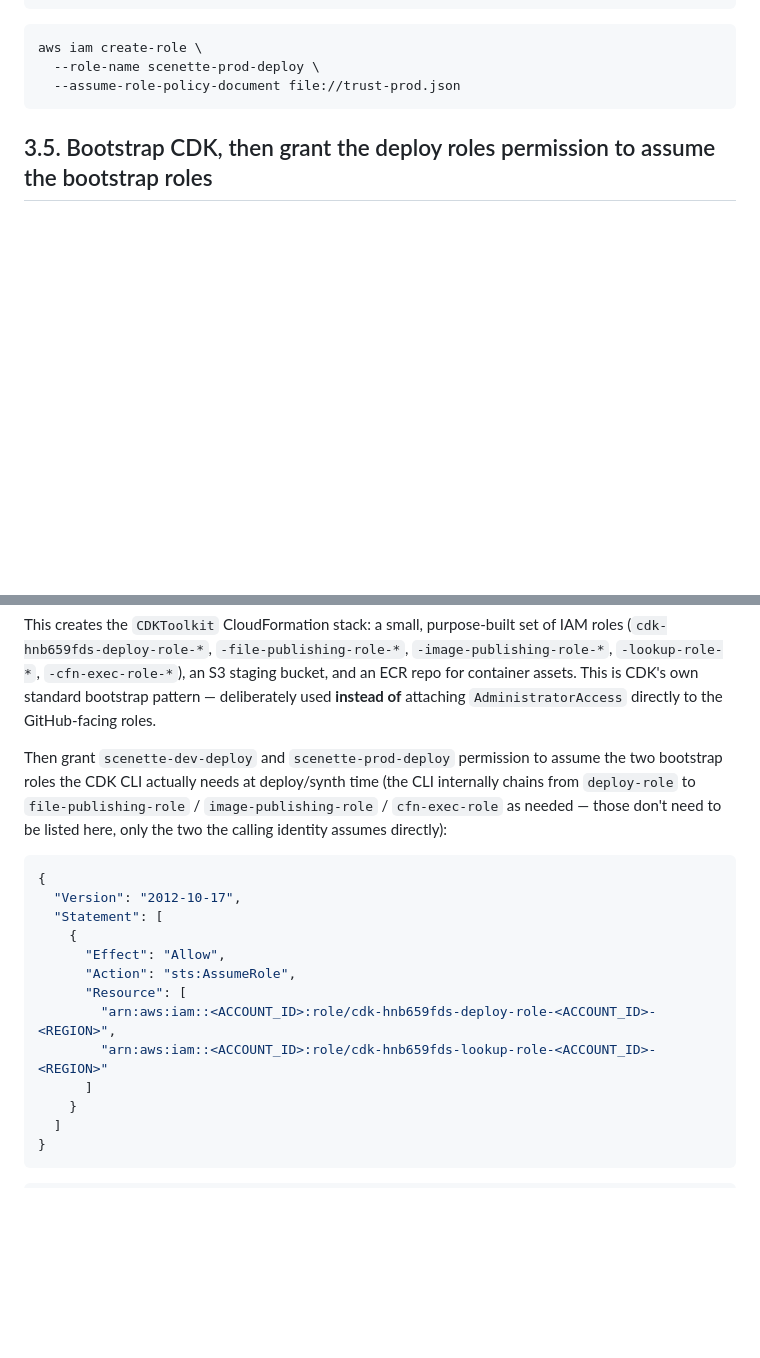
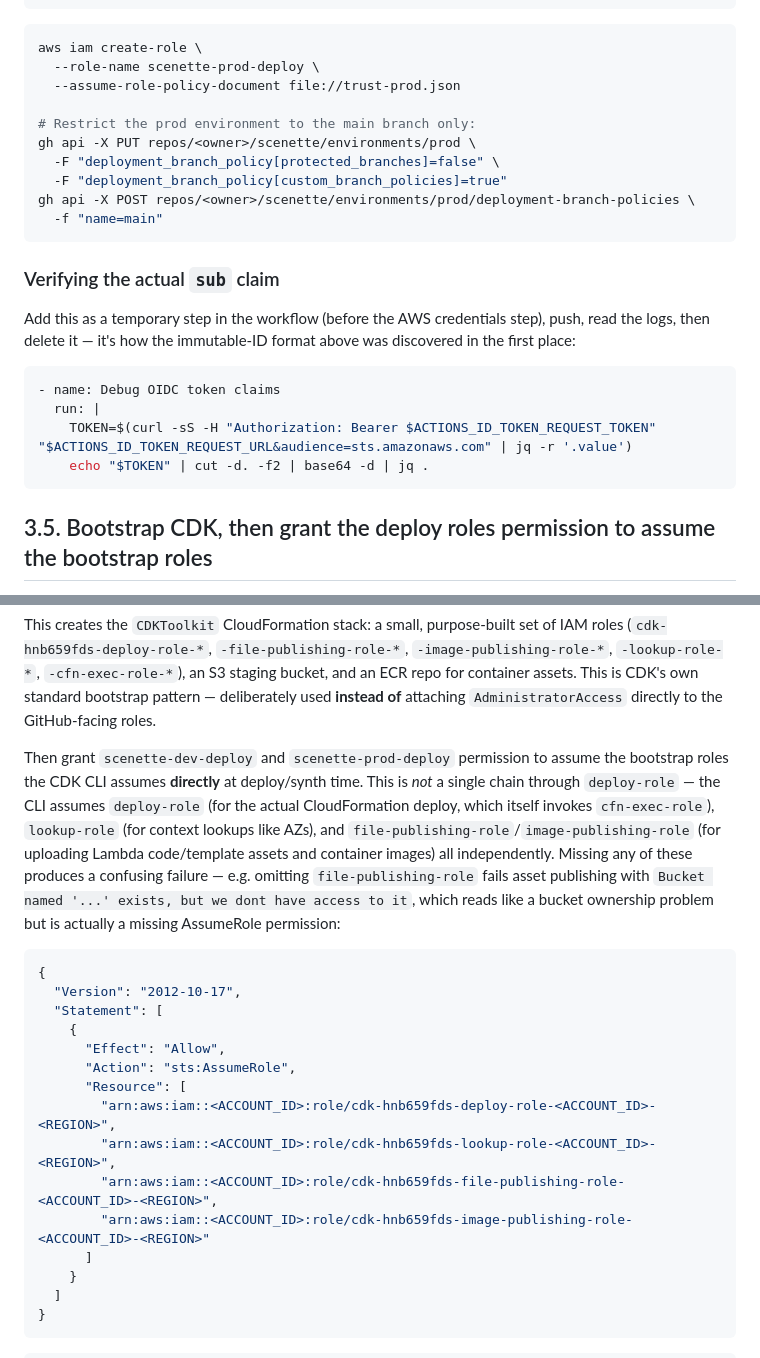
Before and after one commit to k0etsu/scenette, a Markdown page: docs/aws-setup.md, 2 parts joined by grey strips. Drawn GitHub-style; blank space fills up the shorter version.

````diff
--- a/docs/aws-setup.md
+++ b/docs/aws-setup.md
@@ -76,6 +96,26 @@ credentials can do:
 aws iam create-role \
   --role-name scenette-prod-deploy \
   --assume-role-policy-document file://trust-prod.json
+
+# Restrict the prod environment to the main branch only:
+gh api -X PUT repos/<owner>/scenette/environments/prod \
+  -F "deployment_branch_policy[protected_branches]=false" \
+  -F "deployment_branch_policy[custom_branch_policies]=true"
+gh api -X POST repos/<owner>/scenette/environments/prod/deployment-branch-policies \
+  -f "name=main"
+```
+
+### Verifying the actual `sub` claim
+
+Add this as a temporary step in the workflow (before the AWS credentials
+step), push, read the logs, then delete it — it's how the immutable-ID format
+above was discovered in the first place:
+
+```yaml
+- name: Debug OIDC token claims
+  run: |
+    TOKEN=$(curl -sS -H "Authorization: Bearer $ACTIONS_ID_TOKEN_REQUEST_TOKEN" "$ACTIONS_ID_TOKEN_REQUEST_URL&audience=sts.amazonaws.com" | jq -r '.value')
+    echo "$TOKEN" | cut -d. -f2 | base64 -d | jq .
 ```
 
 ## 3.5. Bootstrap CDK, then grant the deploy roles permission to assume the bootstrap roles
@@ -96,10 +136,16 @@ standard bootstrap pattern — deliberately used **instead of** attaching
 `AdministratorAccess` directly to the GitHub-facing roles.
 
 Then grant `scenette-dev-deploy` and `scenette-prod-deploy` permission to
-assume the two bootstrap roles the CDK CLI actually needs at deploy/synth time
-(the CLI internally chains from `deploy-role` to `file-publishing-role` /
-`image-publishing-role` / `cfn-exec-role` as needed — those don't need to be
-listed here, only the two the calling identity assumes directly):
+assume the bootstrap roles the CDK CLI assumes **directly** at deploy/synth
+time. This is *not* a single chain through `deploy-role` — the CLI assumes
+`deploy-role` (for the actual CloudFormation deploy, which itself invokes
+`cfn-exec-role`), `lookup-role` (for context lookups like AZs), and
+`file-publishing-role`/`image-publishing-role` (for uploading Lambda
+code/template assets and container images) all independently. Missing any of
+these produces a confusing failure — e.g. omitting `file-publishing-role`
+fails asset publishing with `Bucket named '...' exists, but we dont have
+access to it`, which reads like a bucket ownership problem but is actually
+a missing AssumeRole permission:
 
 ```json
 {
@@ -110,7 +156,9 @@ listed here, only the two the calling identity assumes directly):
       "Action": "sts:AssumeRole",
       "Resource": [
         "arn:aws:iam::<ACCOUNT_ID>:role/cdk-hnb659fds-deploy-role-<ACCOUNT_ID>-<REGION>",
-        "arn:aws:iam::<ACCOUNT_ID>:role/cdk-hnb659fds-lookup-role-<ACCOUNT_ID>-<REGION>"
+        "arn:aws:iam::<ACCOUNT_ID>:role/cdk-hnb659fds-lookup-role-<ACCOUNT_ID>-<REGION>",
+        "arn:aws:iam::<ACCOUNT_ID>:role/cdk-hnb659fds-file-publishing-role-<ACCOUNT_ID>-<REGION>",
+        "arn:aws:iam::<ACCOUNT_ID>:role/cdk-hnb659fds-image-publishing-role-<ACCOUNT_ID>-<REGION>"
       ]
     }
   ]
````
Also changed, not shown: other parts of docs/aws-setup.md (+27 -7 lines).
